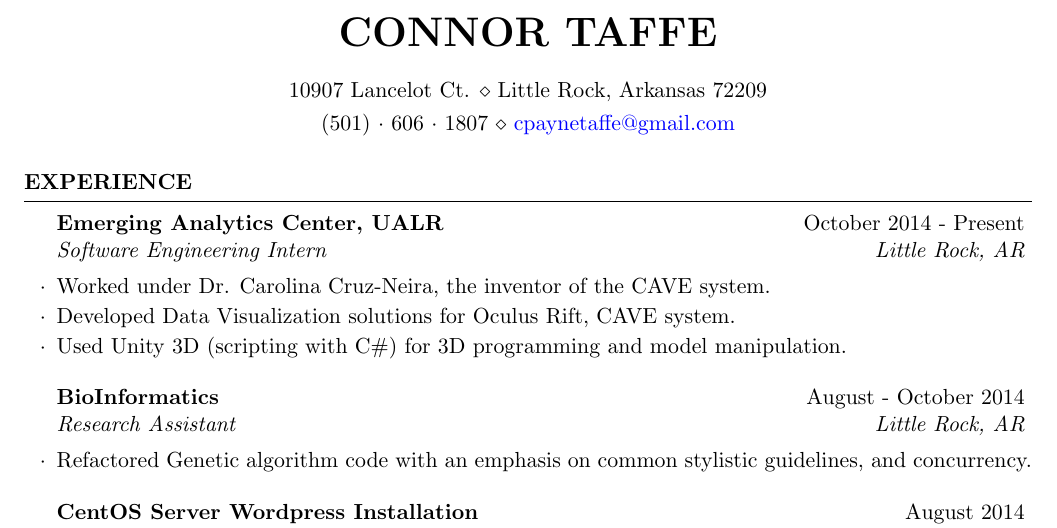
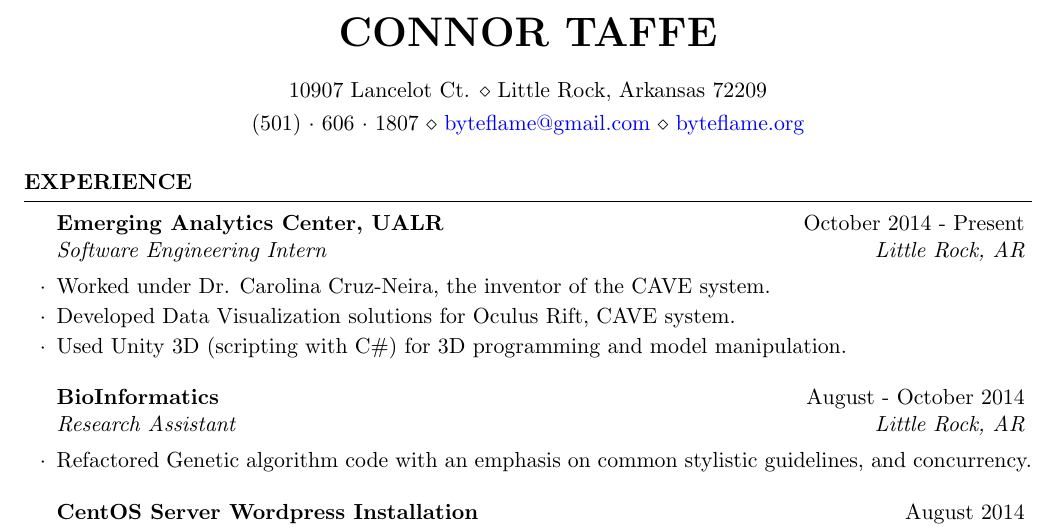
Before and after one commit to cptaffe/resume, a LaTeX CV (resume.tex): part of page 1 of 2, cut so that both start at the same text. Compiled offline with pdfLaTeX.

Commit message:
updated resume:

```diff
--- a/resume.tex
+++ b/resume.tex
@@ -28,7 +28,8 @@
 
 \name{Connor Taffe} % Your name
 \address{10907 Lancelot Ct. \\ Little Rock, Arkansas 72209} % Your address
-\address{(501)~$\cdot$~606~$\cdot$~1807 \\ \href{mailto:cpaynetaffe@gmail.com}{cpaynetaffe@gmail.com}} % Your phone number and email
+\address{(501)~$\cdot$~606~$\cdot$~1807 \\ \href{mailto:byteflame@gmail.com}{byteflame@gmail.com} \\
+\href{http://byteflame.org}{byteflame.org}} % Your phone number and email
 
 \begin{document}
 
```
Also changed, not shown: resume.pdf.
